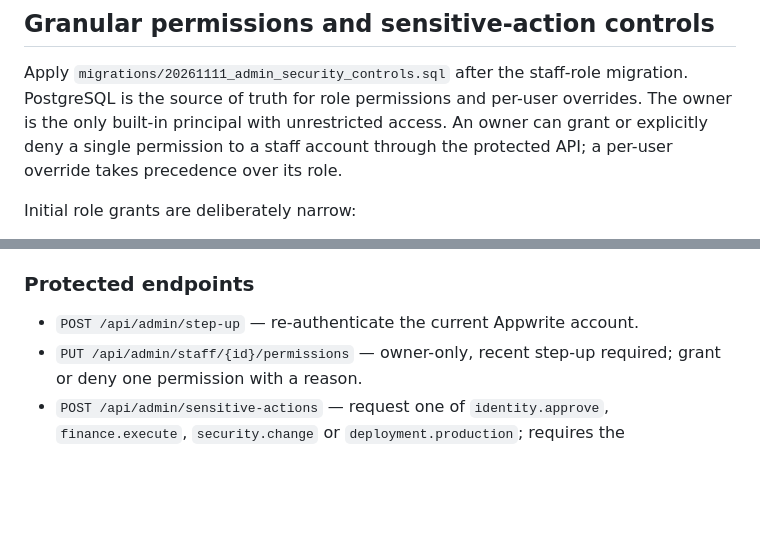
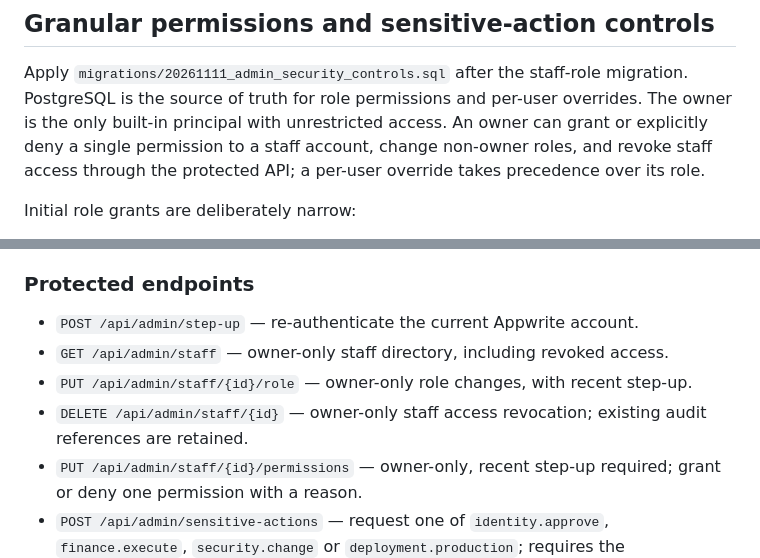
Before and after one commit to Trendyzima/Testagram-backend-, a Markdown page: admin-console/README.md, 2 parts joined by grey strips. Drawn GitHub-style; blank space fills up the shorter version.

Commit message:
docs(admin): document staff directory, role changes and revocation

```diff
--- a/admin-console/README.md
+++ b/admin-console/README.md
@@ -61,7 +61,7 @@ the bootstrap action in the operator's deployment/change log.
 Apply `migrations/20261111_admin_security_controls.sql` after the staff-role
 migration. PostgreSQL is the source of truth for role permissions and per-user
 overrides. The owner is the only built-in principal with unrestricted access.
-An owner can grant or explicitly deny a single permission to a staff account
+An owner can grant or explicitly deny a single permission to a staff account, change non-owner roles, and revoke staff access
 through the protected API; a per-user override takes precedence over its role.
 
 Initial role grants are deliberately narrow:
@@ -81,6 +81,9 @@ written to the security audit ledger.
 ### Protected endpoints
 
 - `POST /api/admin/step-up` — re-authenticate the current Appwrite account.
+- `GET /api/admin/staff` — owner-only staff directory, including revoked access.
+- `PUT /api/admin/staff/{id}/role` — owner-only role changes, with recent step-up.
+- `DELETE /api/admin/staff/{id}` — owner-only staff access revocation; existing audit references are retained.
 - `PUT /api/admin/staff/{id}/permissions` — owner-only, recent step-up required;
   grant or deny one permission with a reason.
 - `POST /api/admin/sensitive-actions` — request one of
```
